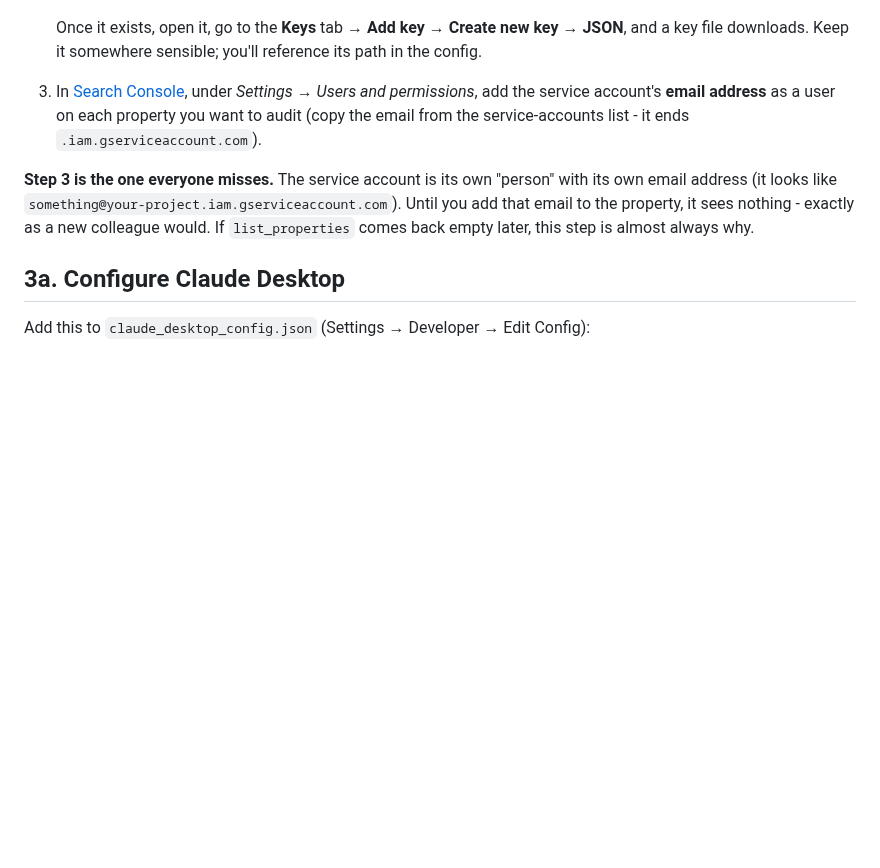
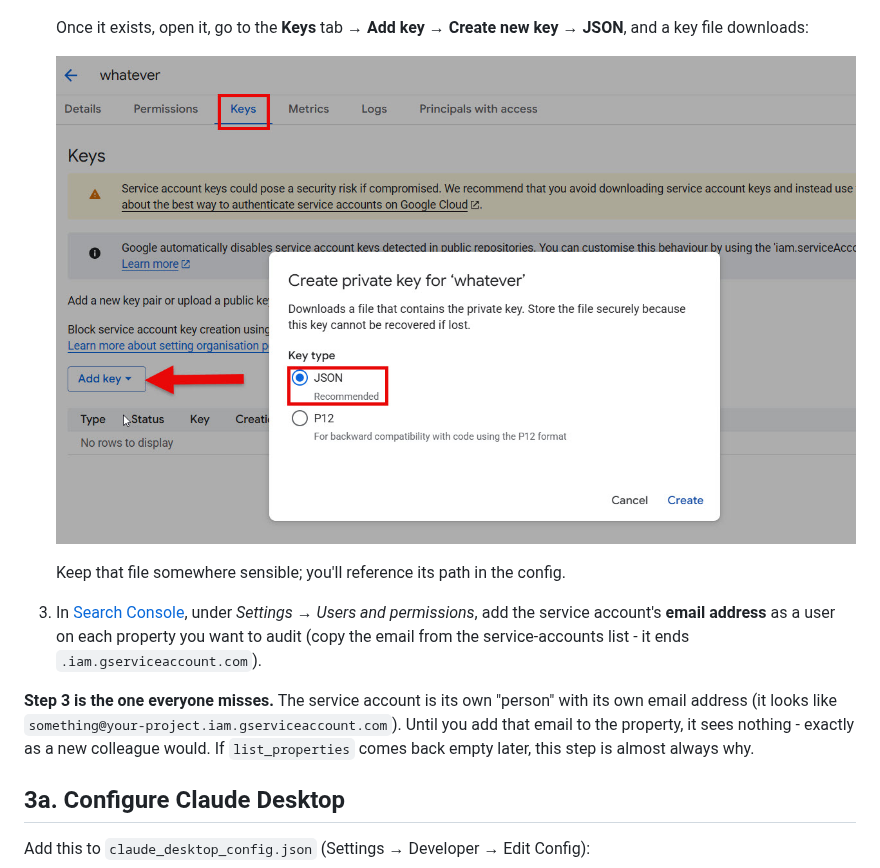
Before and after one commit to houtini-ai/seo-audit, a Markdown page: manual/getting-started.md, the part around the change. Drawn GitHub-style; pictures changed too: images/download-json-key.jpg (added); blank space fills up the shorter version.

Commit message:
Setup walkthrough: JSON key download screenshot completes the sequence
Co-Authored-By: Claude Fable 5 <noreply@anthropic.com>

```diff
--- a/manual/getting-started.md
+++ b/manual/getting-started.md
@@ -109,7 +109,11 @@ The tool reads GSC through a **Google Cloud service account** - a robot login yo
 
    ![The blank create-service-account form](../images/create-service-account.jpg)
 
-   Once it exists, open it, go to the **Keys** tab → **Add key** → **Create new key** → **JSON**, and a key file downloads. Keep it somewhere sensible; you'll reference its path in the config.
+   Once it exists, open it, go to the **Keys** tab → **Add key** → **Create new key** → **JSON**, and a key file downloads:
+
+   ![The Keys tab - Add key, then JSON, and the key file downloads](../images/download-json-key.jpg)
+
+   Keep that file somewhere sensible; you'll reference its path in the config.
 3. In [Search Console](https://search.google.com/search-console), under *Settings → Users and permissions*, add the service account's **email address** as a user on each property you want to audit (copy the email from the service-accounts list - it ends `.iam.gserviceaccount.com`).
 
 **Step 3 is the one everyone misses.** The service account is its own "person" with its own email address (it looks like `something@your-project.iam.gserviceaccount.com`). Until you add that email to the property, it sees nothing - exactly as a new colleague would. If `list_properties` comes back empty later, this step is almost always why.
```
